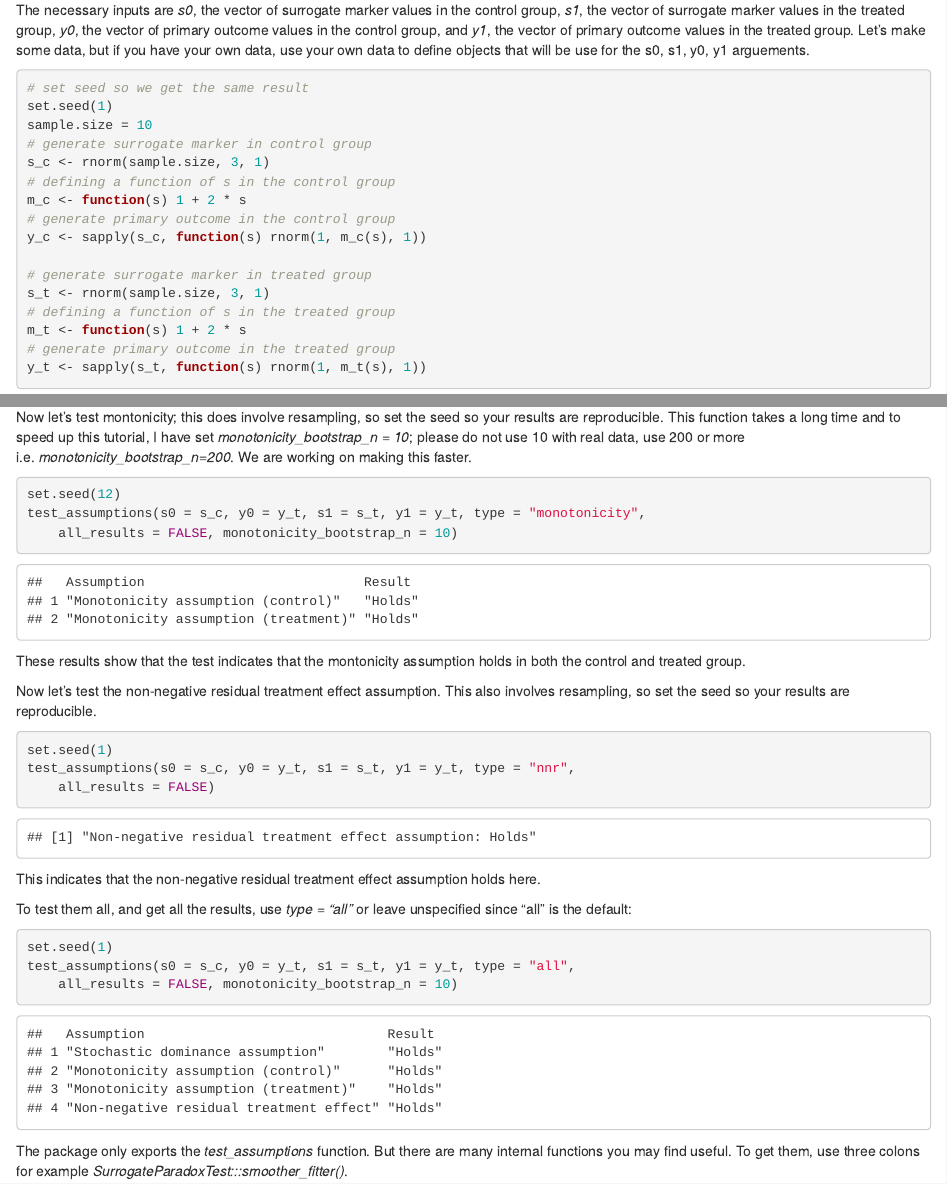
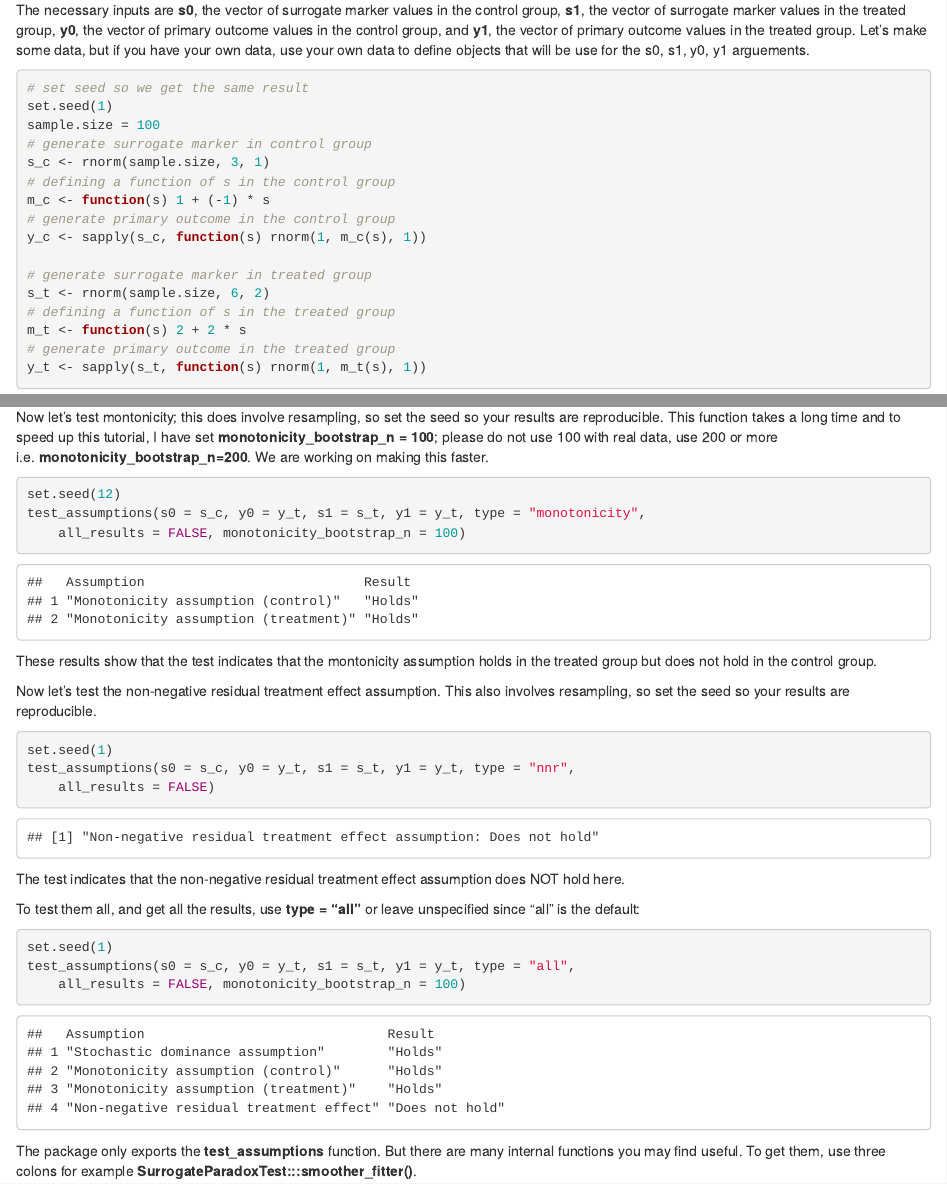
Before and after one commit to emily13hsiao/SurrogateParadoxTest, an R Markdown document (SurrogateParadoxTest_tutorial.Rmd): the page in a window 1100 px wide, from 430 px down, and a second part further down, joined at a grey line. The pictures show the output file SurrogateParadoxTest_tutorial.html that the author committed with the source, opened offline.

Commit message:
Add files via upload

````diff
--- a/SurrogateParadoxTest_tutorial.Rmd
+++ b/SurrogateParadoxTest_tutorial.Rmd
@@ -33,14 +33,14 @@
 #generate surrogate marker in control group
 s_c <- rnorm(sample.size, 3, 1)
 #defining a function of s in the control group
-m_c <- function(s) 1 + 2 * s
+m_c <- function(s) 1 + (-1) * s
 #generate primary outcome in the control group
 y_c <- sapply(s_c, function(s) rnorm(1, m_c(s), 1))
 
 #generate surrogate marker in treated group
-s_t <- rnorm(sample.size, 3, 1)
+s_t <- rnorm(sample.size, 6, 2)
 #defining a function of s in the treated group
-m_t <- function(s) 1 + 2 * s
+m_t <- function(s) 2 + 2 * s
 #generate primary outcome in the treated group
 y_t <- sapply(s_t, function(s) rnorm(1, m_t(s), 1))
 ```
@@ -63,14 +63,14 @@
 ```
 Truth be told, these won't make sense without seeing the manuscript. But essentially, the null hypothesis of the test is that the stochastic dominance assumption does hold. The alternative is that it is does not hold i.e., there exists some s where dominance does not hold. This gives the value of our test statistic **s_hat**, the p-value from testing this null hypothesis **p.value**, and whether we reject the null hypothesis **reject**.
 
-Now let's test montonicity; this does involve resampling, so set the seed so your results are reproducible. This function takes a long time and to speed up this tutorial, I have set **monotonicity_bootstrap_n = 10**; please do not use 10 with real data, use 200 or more i.e. **monotonicity_bootstrap_n=200**. We are working on making this faster.
+Now let's test montonicity; this does involve resampling, so set the seed so your results are reproducible. This function takes a long time and to speed up this tutorial, I have set **monotonicity_bootstrap_n = 100**; please do not use 100 with real data, use 200 or more i.e. **monotonicity_bootstrap_n=200**. We are working on making this faster.
 
 ```{r}
 set.seed(12)
-test_assumptions(s0 = s_c, y0 = y_t, s1 = s_t, y1 = y_t, type = "monotonicity", all_results = FALSE, monotonicity_bootstrap_n = 10)
+test_assumptions(s0 = s_c, y0 = y_t, s1 = s_t, y1 = y_t, type = "monotonicity", all_results = FALSE, monotonicity_bootstrap_n = 100)
 ```
 
-These results show that the test indicates that the montonicity assumption holds in both the control and treated group.
+These results show that the test indicates that the montonicity assumption holds in the treated group but does not hold in the control group.
 
 Now let's test the non-negative residual treatment effect assumption. This also involves resampling, so set the seed so your results are reproducible.
 
@@ -79,13 +79,13 @@
 test_assumptions(s0 = s_c, y0 = y_t, s1 = s_t, y1 = y_t, type = "nnr", all_results = FALSE)
 ```
 
-This indicates that the non-negative residual treatment effect assumption holds here.
+The test indicates that the non-negative residual treatment effect assumption does NOT hold here.
 
 To test them all, and get all the results, use **type = "all"** or leave unspecified since "all" is the default:
 
 ```{r}
 set.seed(1)
-test_assumptions(s0 = s_c, y0 = y_t, s1 = s_t, y1 = y_t, type = "all", all_results = FALSE, monotonicity_bootstrap_n = 10)
+test_assumptions(s0 = s_c, y0 = y_t, s1 = s_t, y1 = y_t, type = "all", all_results = FALSE, monotonicity_bootstrap_n = 100)
 ```
 
 The package only exports the **test_assumptions** function. But there are many internal functions you may find useful. To get them, use three colons for example **SurrogateParadoxTest:::smoother_fitter()**.
````
Also changed, not shown: SurrogateParadoxTest_tutorial.html.
